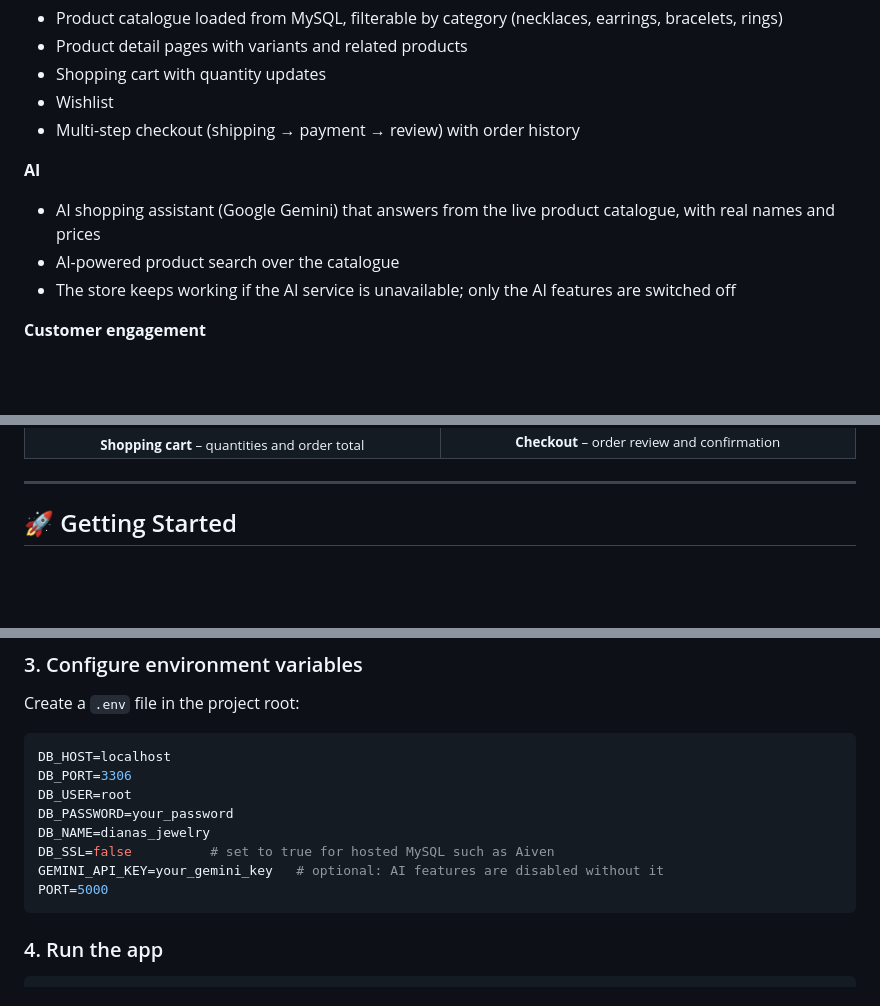
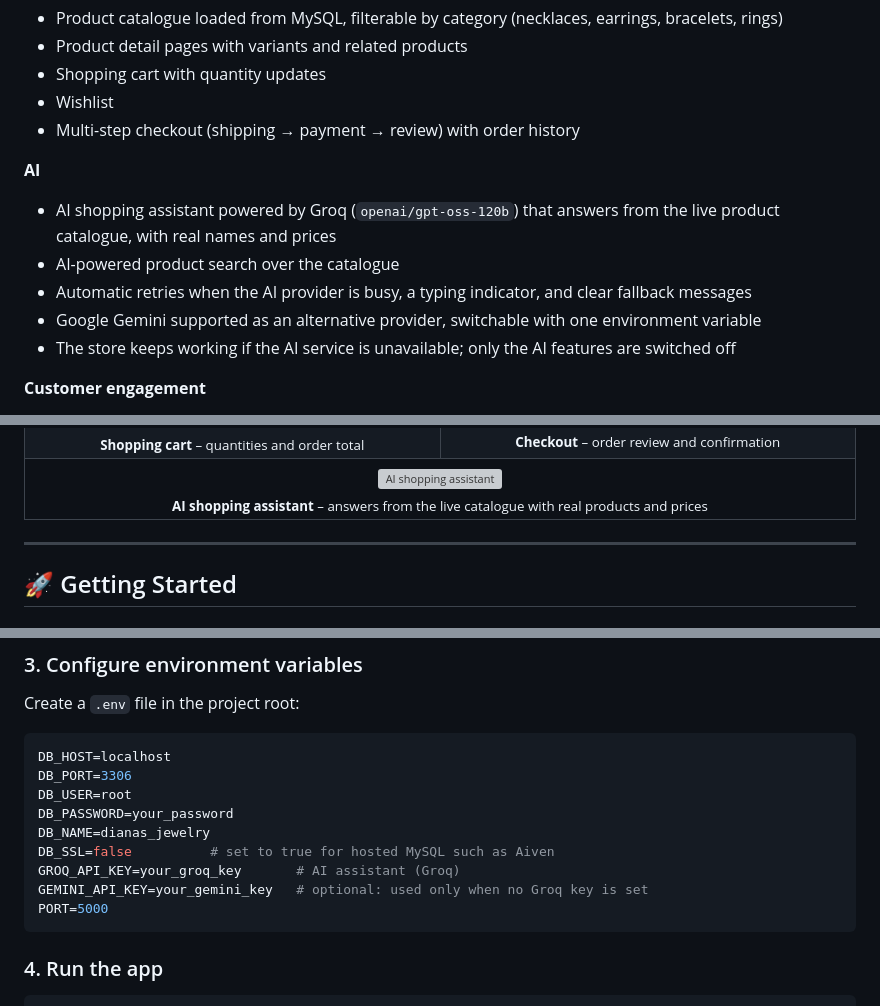
Before and after one commit to aqsak-dev99/dianas-jewelry, a Markdown page: README.md, 3 parts joined by grey strips. GitHub-like rendering; blank space fills up the shorter version; grey boxes are pictures that could not be loaded.

Commit message:
Revise AI assistant description and API keys
Updated AI shopping assistant details and configuration options in the README.

````diff
--- a/README.md
+++ b/README.md
@@ -25,8 +25,10 @@ The backend is a Node.js/Express REST API backed by MySQL. The frontend is serve
 - Multi-step checkout (shipping → payment → review) with order history
 
 **AI**
-- AI shopping assistant (Google Gemini) that answers from the live product catalogue, with real names and prices
+- AI shopping assistant powered by Groq (`openai/gpt-oss-120b`) that answers from the live product catalogue, with real names and prices
 - AI-powered product search over the catalogue
+- Automatic retries when the AI provider is busy, a typing indicator, and clear fallback messages
+- Google Gemini supported as an alternative provider, switchable with one environment variable
 - The store keeps working if the AI service is unavailable; only the AI features are switched off
 
 **Customer engagement**
@@ -70,6 +72,12 @@ The backend is a Node.js/Express REST API backed by MySQL. The frontend is serve
     <td align="center" width="50%">
       <img src="screenshots/Screenshot3.png" alt="Checkout" width="100%"><br>
       <sub><b>Checkout</b> – order review and confirmation</sub>
+    </td>
+  </tr>
+  <tr>
+    <td align="center" colspan="2">
+      <img src="screenshots/Screenshot5.png" alt="AI shopping assistant" width="100%"><br>
+      <sub><b>AI shopping assistant</b> – answers from the live catalogue with real products and prices</sub>
     </td>
   </tr>
 </table>
@@ -111,7 +119,8 @@ DB_USER=root
 DB_PASSWORD=your_password
 DB_NAME=dianas_jewelry
 DB_SSL=false          # set to true for hosted MySQL such as Aiven
-GEMINI_API_KEY=your_gemini_key   # optional: AI features are disabled without it
+GROQ_API_KEY=your_groq_key       # AI assistant (Groq)
+GEMINI_API_KEY=your_gemini_key   # optional: used only when no Groq key is set
 PORT=5000
 ```
 
````
Also changed, not shown: other parts of README.md (+1 -1 lines).
